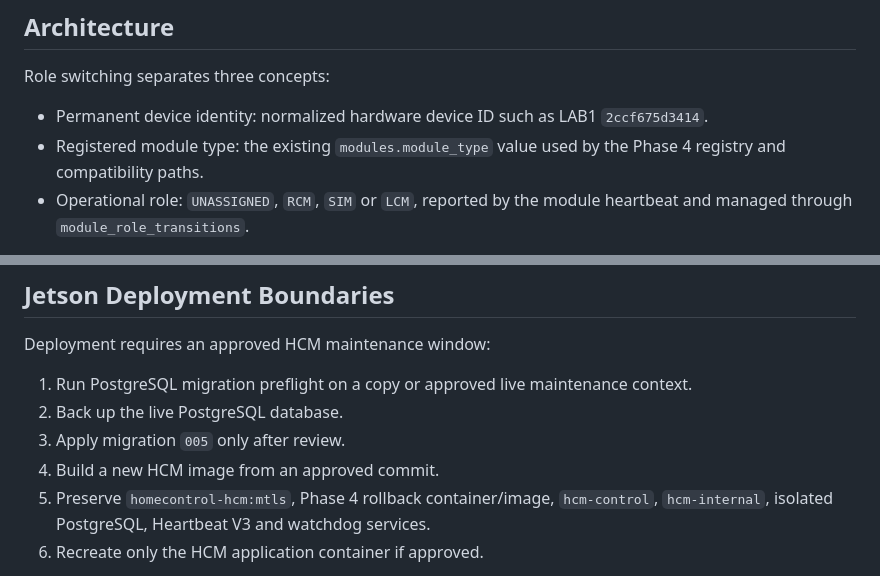
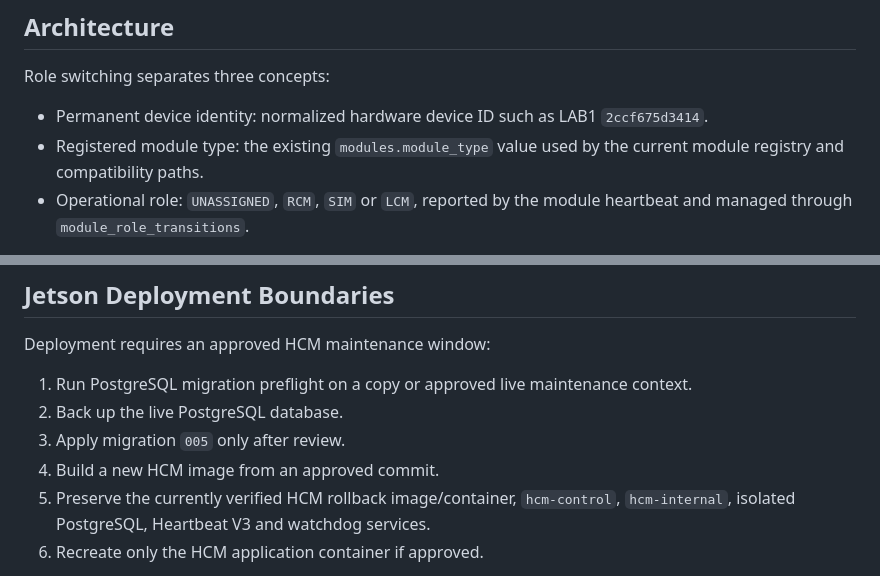
Before and after one commit to pengels22/HomeControl, a Markdown page: 09_documentation/HCM_MODULE_ROLE_SWITCHING_2026-10-10.md, 2 parts joined by grey strips. GitHub-like rendering.

Commit message:
Remove obsolete phase-specific documentation references

```diff
--- a/09_documentation/HCM_MODULE_ROLE_SWITCHING_2026-10-10.md
+++ b/09_documentation/HCM_MODULE_ROLE_SWITCHING_2026-10-10.md
@@ -11,7 +11,7 @@ Role switching separates three concepts:
 - Permanent device identity: normalized hardware device ID such as LAB1
   `2ccf675d3414`.
 - Registered module type: the existing `modules.module_type` value used by the
-  Phase 4 registry and compatibility paths.
+  current module registry and compatibility paths.
 - Operational role: `UNASSIGNED`, `RCM`, `SIM` or `LCM`, reported by the module
   heartbeat and managed through `module_role_transitions`.
 
@@ -142,7 +142,7 @@ Deployment requires an approved HCM maintenance window:
 2. Back up the live PostgreSQL database.
 3. Apply migration `005` only after review.
 4. Build a new HCM image from an approved commit.
-5. Preserve `homecontrol-hcm:mtls`, Phase 4 rollback container/image,
+5. Preserve the currently verified HCM rollback image/container,
    `hcm-control`, `hcm-internal`, isolated PostgreSQL, Heartbeat V3 and
    watchdog services.
 6. Recreate only the HCM application container if approved.
```
